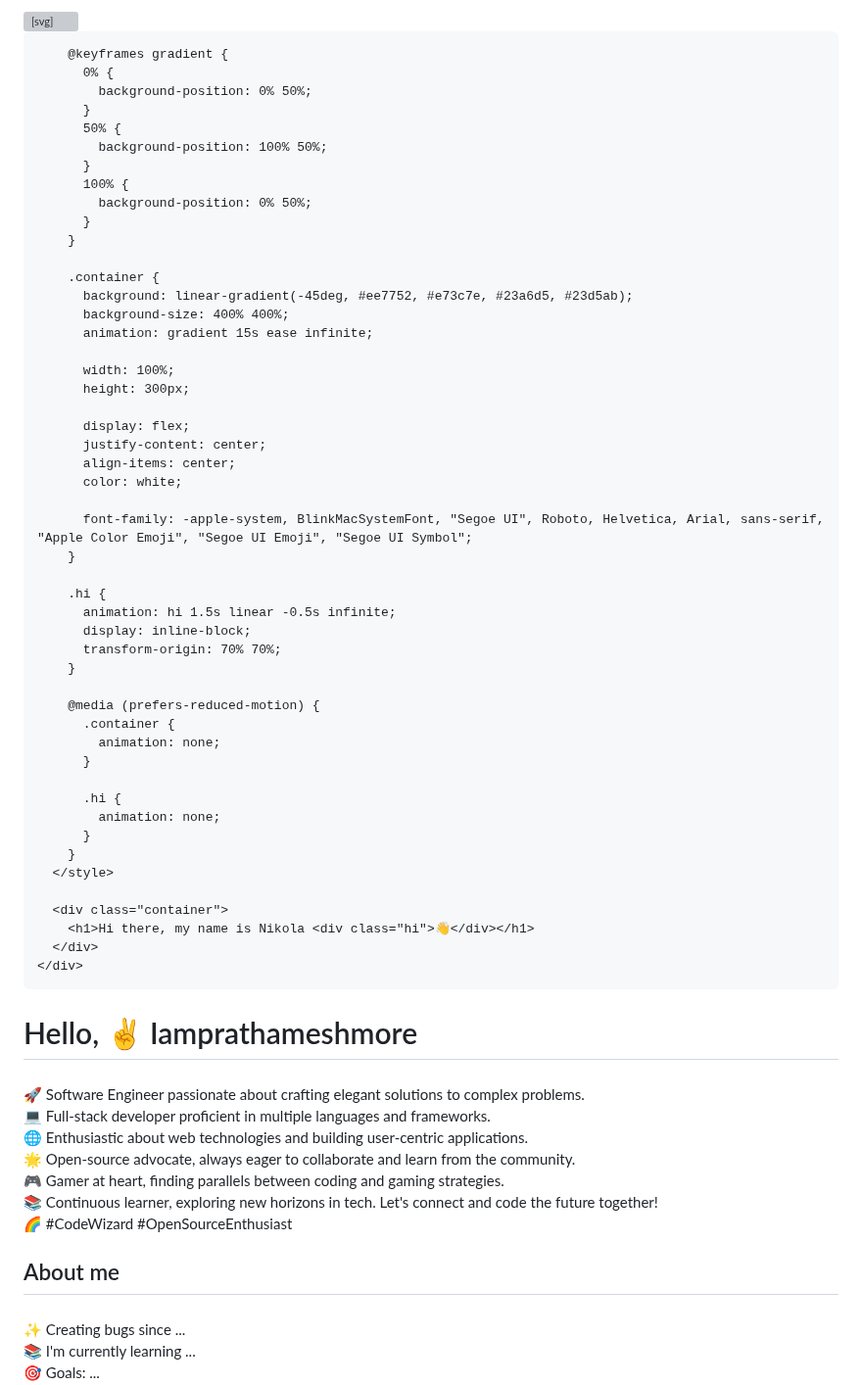
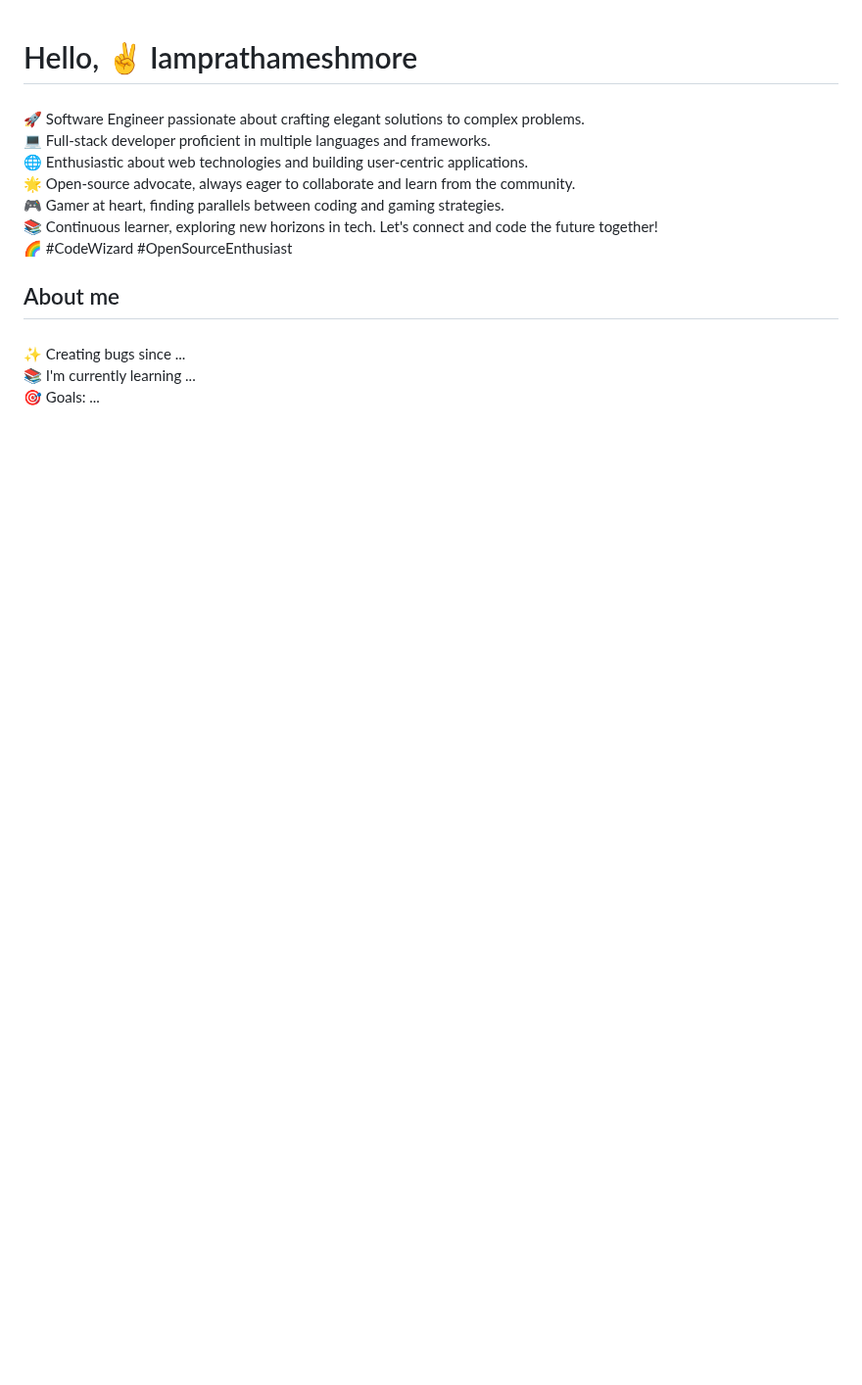
Before and after one commit to iamprathameshmore/iamprathameshmore, a Markdown page: README.md, the part around the change. Shown at 98% size. Rendered like a GitHub page; blank space fills up the shorter version; grey boxes are pictures that could not be loaded.

```diff
--- a/README.md
+++ b/README.md
@@ -1,70 +1,3 @@
-<svg fill="none" viewBox="0 0 600 300" width="600" height="300" xmlns="http://www.w3.org/2000/svg">
-  <foreignObject width="100%" height="100%">
-    <div xmlns="http://www.w3.org/1999/xhtml">
-      <style>
-        @keyframes hi  {
-            0% { transform: rotate( 0.0deg) }
-           10% { transform: rotate(14.0deg) }
-           20% { transform: rotate(-8.0deg) }
-           30% { transform: rotate(14.0deg) }
-           40% { transform: rotate(-4.0deg) }
-           50% { transform: rotate(10.0deg) }
-           60% { transform: rotate( 0.0deg) }
-          100% { transform: rotate( 0.0deg) }
-        }
-
-        @keyframes gradient {
-          0% {
-            background-position: 0% 50%;
-          }
-          50% {
-            background-position: 100% 50%;
-          }
-          100% {
-            background-position: 0% 50%;
-          }
-        }
-
-        .container {
-          background: linear-gradient(-45deg, #ee7752, #e73c7e, #23a6d5, #23d5ab);
-          background-size: 400% 400%;
-          animation: gradient 15s ease infinite;
-
-          width: 100%;
-          height: 300px;
-
-          display: flex;
-          justify-content: center;
-          align-items: center;
-          color: white;
-
-          font-family: -apple-system, BlinkMacSystemFont, "Segoe UI", Roboto, Helvetica, Arial, sans-serif, "Apple Color Emoji", "Segoe UI Emoji", "Segoe UI Symbol";
-        }
-
-        .hi {
-          animation: hi 1.5s linear -0.5s infinite;
-          display: inline-block;
-          transform-origin: 70% 70%;
-        }
-
-        @media (prefers-reduced-motion) {
-          .container {
-            animation: none;
-          }
-
-          .hi {
-            animation: none;
-          }
-        }
-      </style>
-
-      <div class="container">
-        <h1>Hi there, my name is Nikola <div class="hi">👋</div></h1>
-      </div>
-    </div>
-  </foreignObject>
-</svg>
-
 <h1 align="left">Hello, ✌️ Iamprathameshmore</h1>
 
 ###
```
